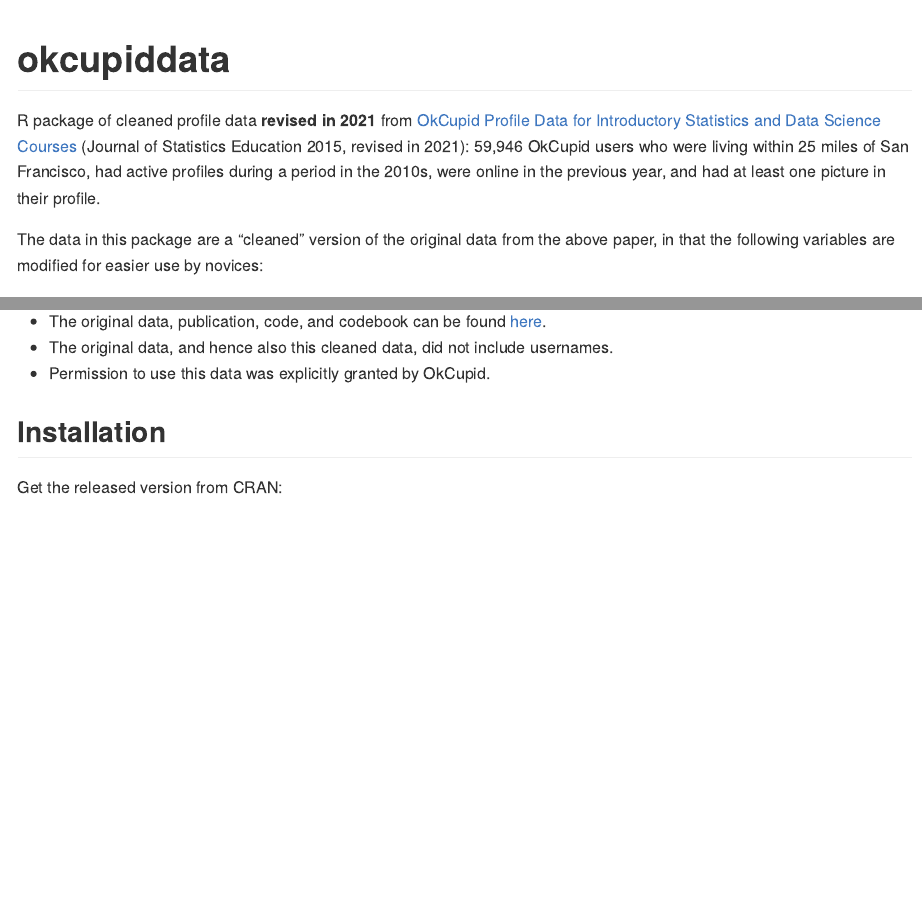
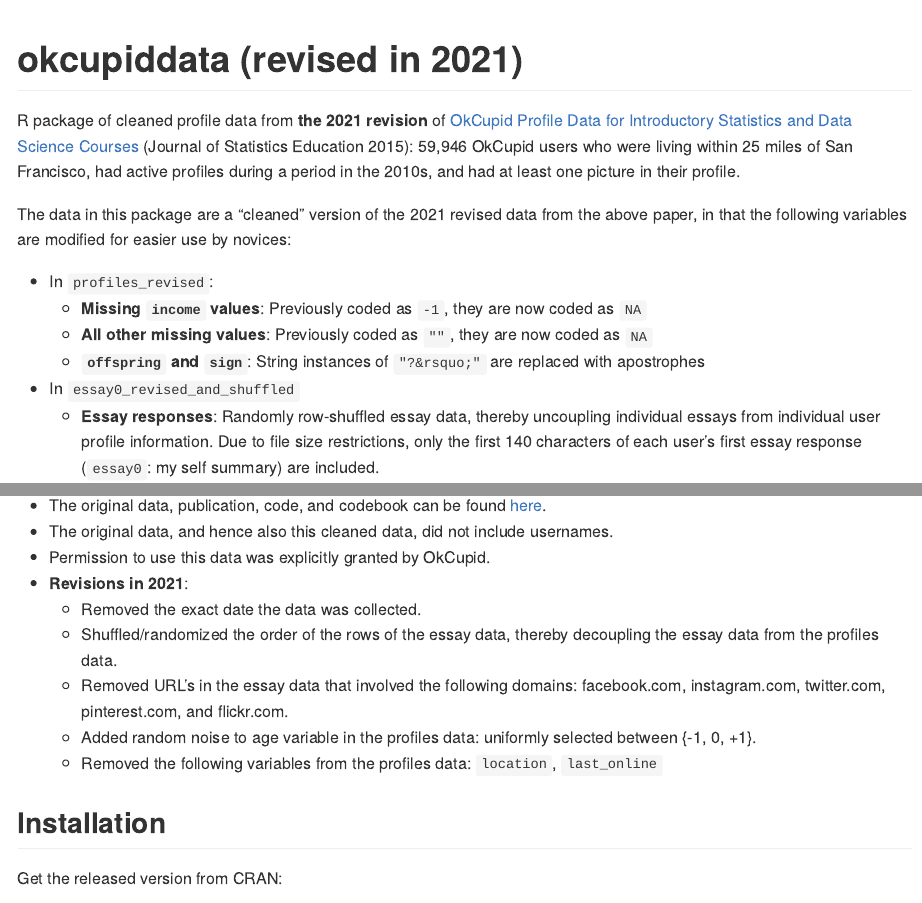
Before and after one commit to rudeboybert/okcupiddata, an R Markdown document (README.Rmd): the page in a window 1100 px wide, from its top, and a second part further down, joined at a grey line. The pictures show the output file README.md that the author committed with the source, drawn offline in the style of GitHub; badge pictures from the web are left out.

Commit message:
Update README

````diff
--- a/README.Rmd
+++ b/README.Rmd
@@ -14,19 +13,24 @@
 ```
 
 
-# okcupiddata
+# okcupiddata (revised in 2021)
 
 [![CRAN_Status_Badge](http://www.r-pkg.org/badges/version/okcupiddata)](http://cran.r-project.org/package=okcupiddata)
 [![CRAN RStudio mirror downloads](http://cranlogs.r-pkg.org/badges/okcupiddata)](http://www.r-pkg.org/pkg/okcupiddata)
 
-R package of cleaned profile data **revised in 2021** from [OkCupid Profile Data for Introductory
+R package of cleaned profile data from **the 2021 revision** of [OkCupid Profile Data for Introductory
 Statistics and Data Science
 Courses](https://doi.org/10.1080/10691898.2015.11889737) (Journal of
-Statistics Education 2015, revised in 2021): 59,946 OkCupid users who were living within 25 miles
-of San Francisco, had active profiles during a period in the 2010s, were online in the
-previous year, and had at least one picture in their profile.
+Statistics Education 2015): 59,946 OkCupid users who were living within 25 miles
+of San Francisco, had active profiles during a period in the 2010s, and had at least one picture in their profile.
 
-The data in this package are a "cleaned" version of the original data from the
+The data in this package are a "cleaned" version of the 2021 revised data from the
 above paper, in that the following variables are modified for easier
 use by novices:
 
+* In `profiles_revised`:
+    + **Missing `income` values**: Previously coded as `-1`, they are now coded as `NA`
+    + **All other missing values**: Previously coded as `""`, they are now coded as `NA`
+    + **`offspring` and `sign`**: String instances of `"?&rsquo;"` are replaced with apostrophes
+* In `essay0_revised_and_shuffled`
+    + **Essay responses**: Randomly row-shuffled essay data, thereby uncoupling individual essays from individual user profile information. Due to file size restrictions, only the first 140 characters of each user's first essay response (`essay0`: my self summary) are included.
@@ -44,7 +42,12 @@
 * The original data, and hence also this cleaned data, did not include
 usernames.
 * Permission to use this data was explicitly granted by OkCupid.
-
+* **Revisions in 2021**:
+    + Removed the exact date the data was collected.
+    + Shuffled/randomized the order of the rows of the essay data, thereby decoupling the essay data from the profiles data.
+    + Removed URL’s in the essay data that involved the following domains: facebook.com, instagram.com, twitter.com, pinterest.com, and flickr.com.
+    + Added random noise to age variable in the profiles data: uniformly selected between {-1, 0, +1}.
+    + Removed the following variables from the profiles data: `location`, `last_online`
 
 
 ## Installation
````
Also changed, not shown: README.md, README.Rmd (28 more changed lines).
